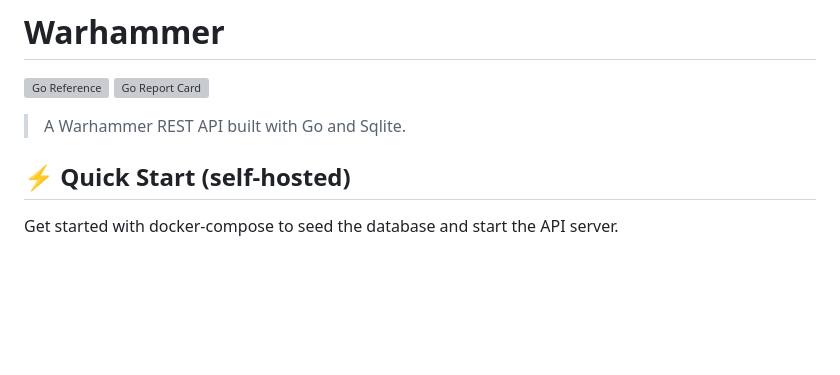
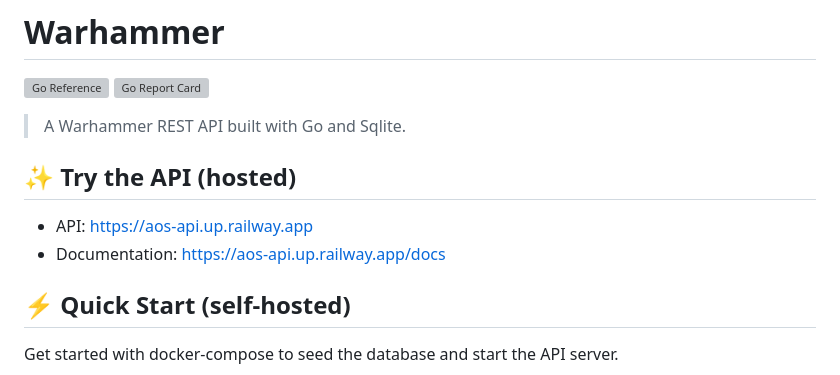
Before and after one commit to brittonhayes/aos, a Markdown page: README.md, the part around the change. GitHub-like rendering; blank space fills up the shorter version; grey boxes are pictures that could not be loaded.

Commit message:
docs: advertise the new hosted API on railway on the readme

```diff
--- a/README.md
+++ b/README.md
@@ -4,6 +4,11 @@
 [![Go Report Card](https://goreportcard.com/badge/github.com/brittonhayes/warhammer)](https://goreportcard.com/report/github.com/brittonhayes/warhammer)
 
 > A Warhammer REST API built with Go and Sqlite.
+
+## ✨ Try the API (hosted)
+
+- API: https://aos-api.up.railway.app
+- Documentation: https://aos-api.up.railway.app/docs
 
 ## ⚡ Quick Start (self-hosted)
 
```
